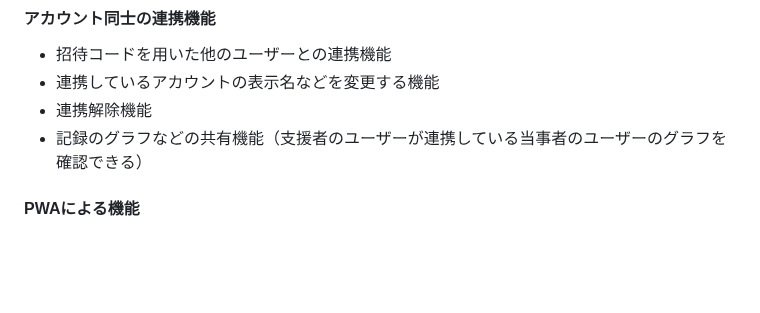
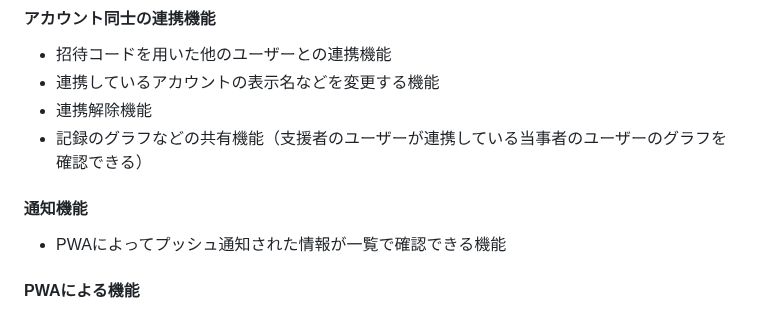
Before and after one commit to due-it-you/namimiru, a Markdown page: README.md, the part around the change. Rendered like a GitHub page; blank space fills up the shorter version.

Commit message:
Update README.md
通知機能の項目を増やしました。

```diff
--- a/README.md
+++ b/README.md
@@ -53,6 +53,9 @@
 - 連携しているアカウントの表示名などを変更する機能
 - 連携解除機能
 - 記録のグラフなどの共有機能（支援者のユーザーが連携している当事者のユーザーのグラフを確認できる）
+
+#### 通知機能
+- PWAによってプッシュ通知された情報が一覧で確認できる機能
 
 #### PWAによる機能
 - 日々の記録を催促する毎日の決まった時間に来るプッシュ通知機能（プッシュ通知が来る時間を選択できる）
```
